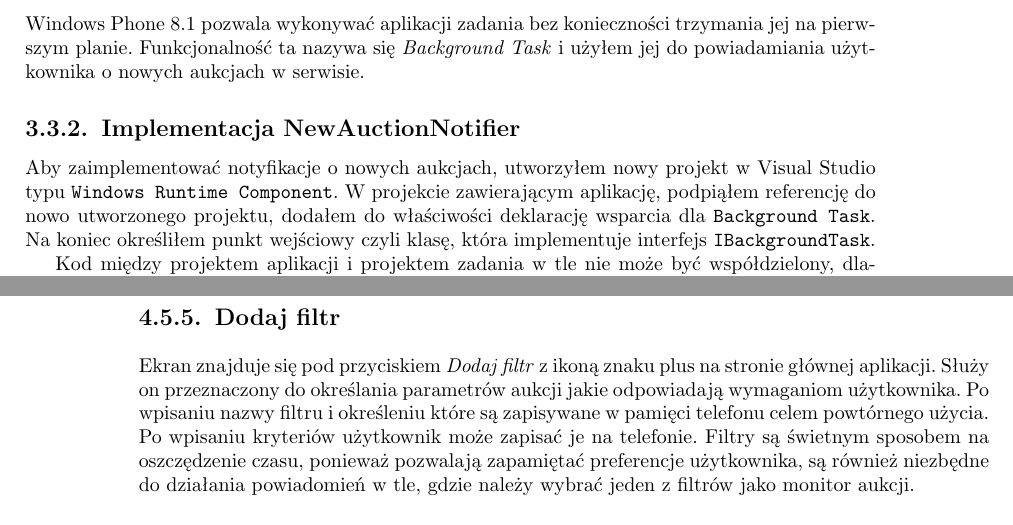
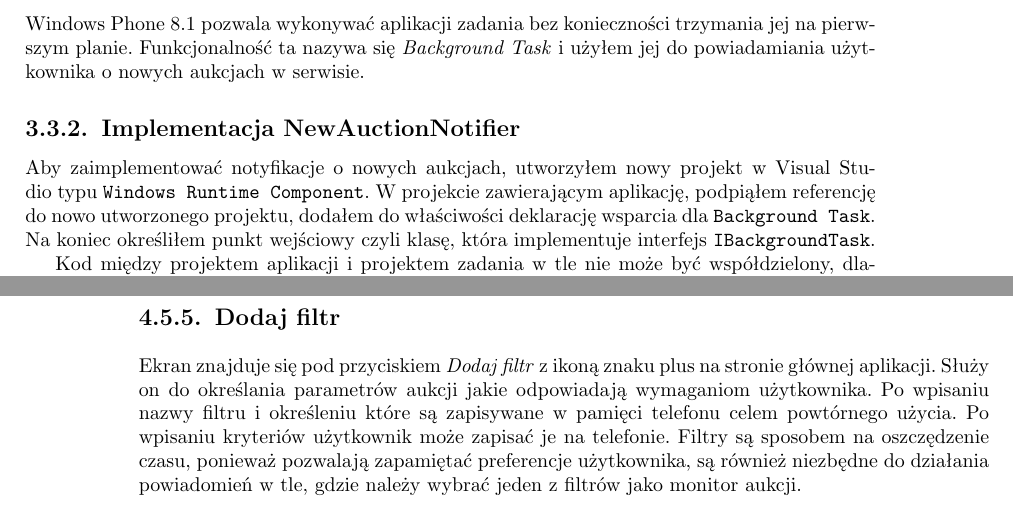
Before and after one commit to Pawel-Marcin-Chojnacki/asdf, a LaTeX thesis (praca.tex): two parts of pages 26 and 31 of 45, joined at a grey line, cut so that both start at the same text. Compiled offline with pdfLaTeX.

Commit message:
Poprawki w tekście

```diff
--- a/praca.tex
+++ b/praca.tex
@@ -783,9 +783,9 @@ Windows Phone 8.1 pozwala wykonywać aplikacji zadania bez~konieczności trzyman
 
 \subsection{Implementacja NewAuctionNotifier}
 
-Aby zaimplementować notyfikacje o nowych aukcjach, utworzyłem nowy projekt w Visual Studio typu \texttt{Windows Runtime Component}. W projekcie zawierającym aplikację, podpiąłem referencję do nowo utworzonego projektu, dodałem do właściwości deklarację wsparcia dla \texttt{Background Task}. Na koniec określiłem punkt wejściowy czyli klasę, która implementuje interfejs \texttt{IBackgroundTask}.
+Aby zaimplementować notyfikacje o~nowych aukcjach, utworzyłem nowy projekt w~Visual Studio typu \texttt{Windows Runtime Component}. W~projekcie zawierającym aplikację, podpiąłem referencję do~nowo utworzonego projektu, dodałem do~właściwości deklarację wsparcia dla \texttt{Background Task}. Na koniec określiłem punkt wejściowy czyli klasę, która implementuje interfejs \texttt{IBackgroundTask}.
 
-Kod między projektem aplikacji i projektem zadania w tle nie może być współdzielony, dlatego utworzyłem osobne klasy, które są okrojoną wersją klas pochodzących z projektu \textbf{Kopra}. Są to klasy \texttt{Auction}, \texttt{Auctions}, \texttt{Paging}, \texttt{RequestGenerator}, \texttt{Response}, \texttt{SearchAuctionResult}, \texttt{SettingsManager}.
+Kod między projektem aplikacji i~projektem zadania w~tle nie może być współdzielony, dlatego utworzyłem osobne klasy, które są~okrojoną wersją klas pochodzących z~projektu \textbf{Kopra}. Są to klasy \texttt{Auction}, \texttt{Auctions}, \texttt{Paging}, \texttt{RequestGenerator}, \texttt{Response}, \texttt{SearchAuctionResult}, \texttt{SettingsManager}.
 
 \noindent
 \begin{lstlisting}[caption=Implementacja wykonywanego zadania w~tle., label=lst:test]
@@ -889,7 +888,7 @@ Ekran dostępny po~zalogowaniu składa~się z~trzech części. Na~górze ekranu
 \end{figure}
 
 \subsection{Dodaj filtr}
-Ekran znajduje~się pod przyciskiem \textit{Dodaj filtr} z~ikoną znaku plus na~stronie głównej aplikacji. Służy on przeznaczony do~określania parametrów aukcji jakie odpowiadają wymaganiom użytkownika. Po wpisaniu nazwy filtru i określeniu  które są zapisywane w pamięci telefonu celem powtórnego użycia. Po wpisaniu kryteriów użytkownik może zapisać je na telefonie. Filtry są świetnym sposobem na oszczędzenie czasu, ponieważ pozwalają zapamiętać preferencje użytkownika, są również niezbędne do działania powiadomień w tle, gdzie należy wybrać jeden z filtrów jako monitor aukcji.
+Ekran znajduje~się pod przyciskiem \textit{Dodaj filtr} z~ikoną znaku plus na~stronie głównej aplikacji. Służy on do~określania parametrów aukcji jakie odpowiadają wymaganiom użytkownika. Po~wpisaniu nazwy filtru i~określeniu  które są~zapisywane w~pamięci telefonu celem powtórnego użycia. Po wpisaniu kryteriów użytkownik może zapisać je na telefonie. Filtry są~sposobem na~oszczędzenie czasu, ponieważ pozwalają zapamiętać preferencje użytkownika, są~również niezbędne do~działania powiadomień w~tle, gdzie należy wybrać jeden z~filtrów jako monitor aukcji.
 
 \begin{figure}[h]
 	\centering
```
Also changed, not shown: praca.tex (2 more changed lines).
